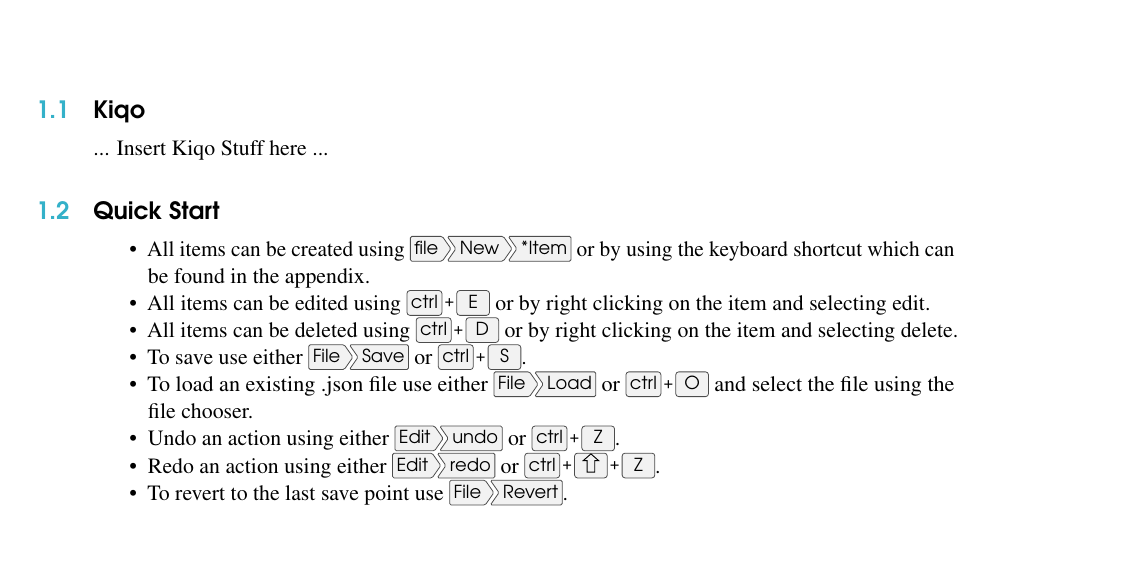
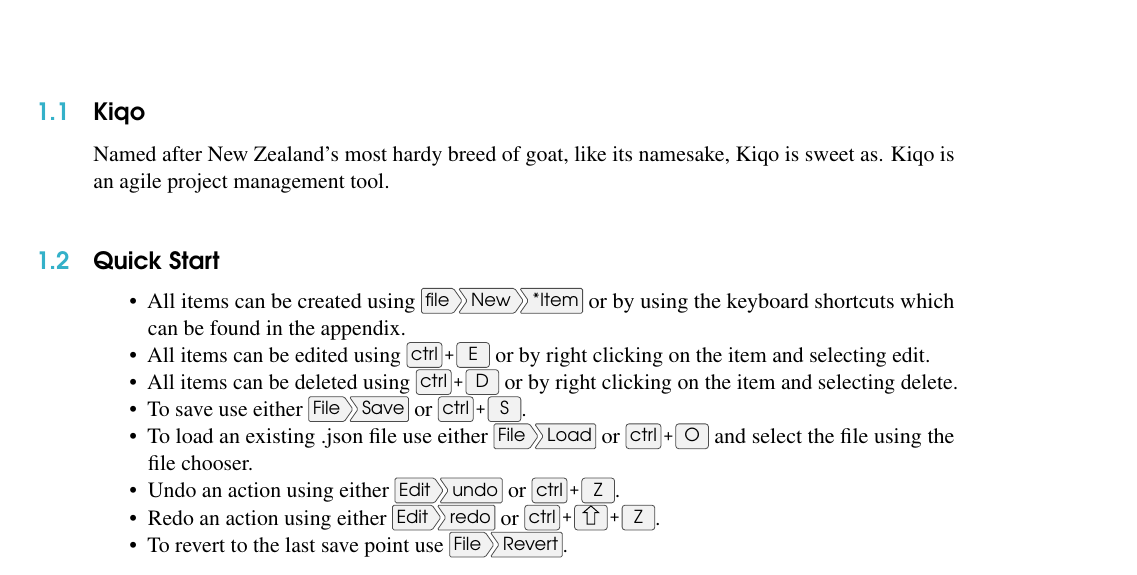
Before and after one commit to ThirstyGoat/Kiqo, a LaTeX book (src/site/tex/user_guide.tex): part of page 5 of 14, cut so that both start at the same text. Compiled offline with pdfLaTeX.

Commit message:
added stuff about what kiqo is

```diff
--- a/src/site/tex/user_guide.tex
+++ b/src/site/tex/user_guide.tex
@@ -70,11 +70,12 @@
 \chapter{Introduction}
 
 \section{Kiqo}
-... Insert Kiqo Stuff here ...
+Named after New Zealand's most hardy breed of goat, like its namesake, Kiqo is sweet as. Kiqo is an agile project
+management tool.
 
 \section{Quick Start}
 \begin{itemize}
-    \item All items can be created using \menu{file > New > *Item} or by using the keyboard shortcut which can be found
+    \item All items can be created using \menu{file > New > *Item} or by using the keyboard shortcuts which can be found
     in the appendix.
     \item All items can be edited using \keys{\ctrl + E} or by right clicking on the item and selecting edit.
     \item All items can be deleted using \keys{\ctrl + D} or by right clicking on the item and selecting delete.
```
